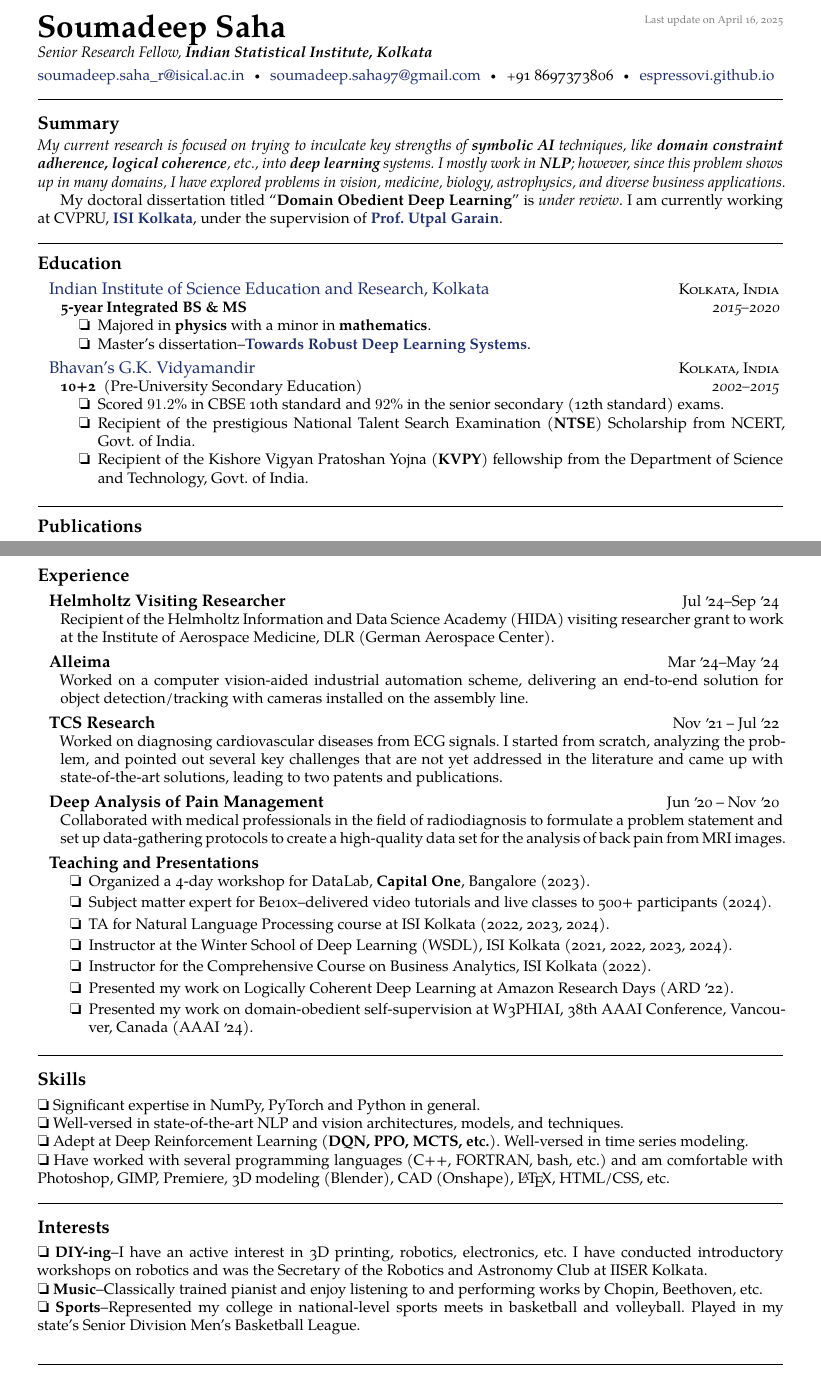
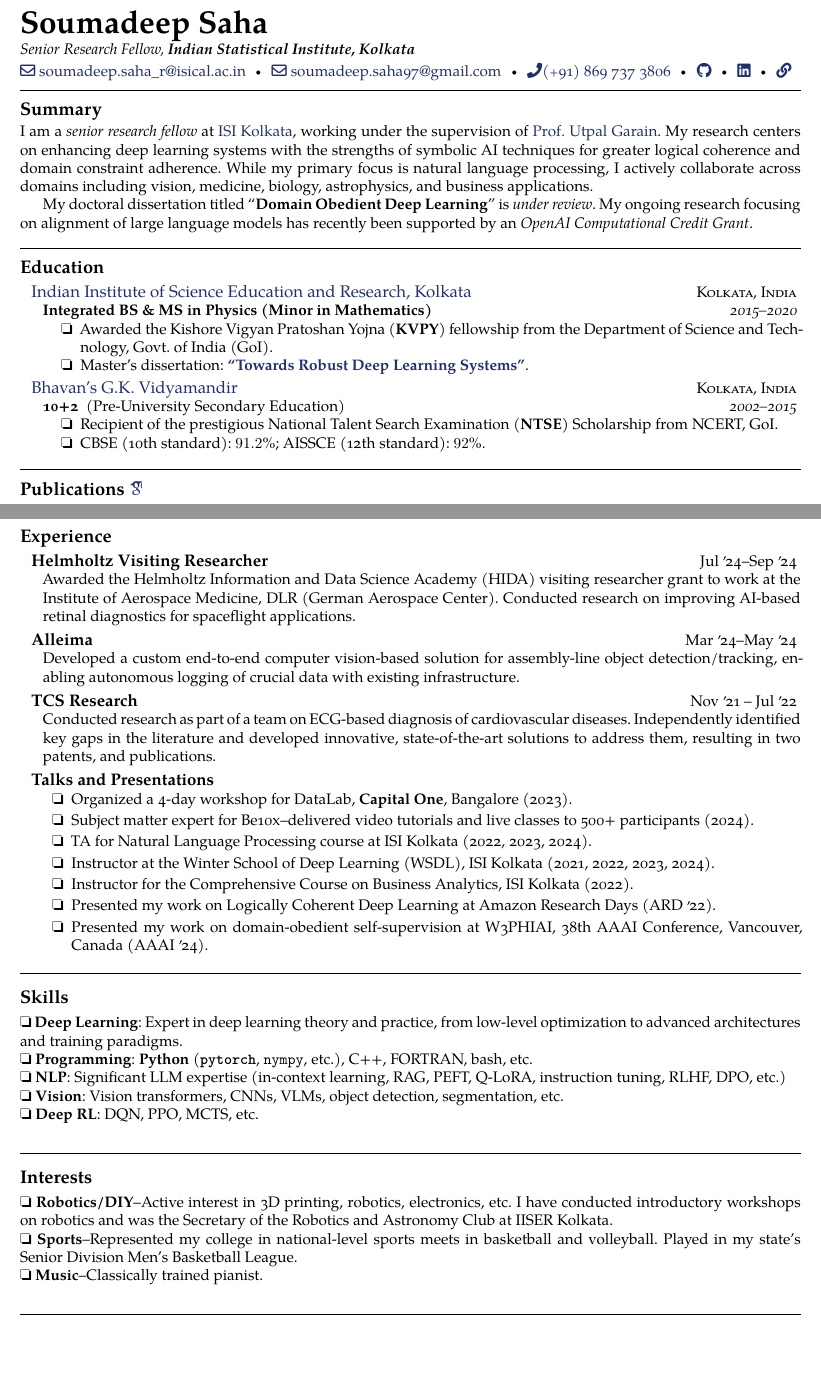
Before and after one commit to espressoVi/CurriculumVitae, a LaTeX document (main.tex): two parts of pages 1 and 2 of 2 before the commit and two parts of pages 1 and 3 of 3 after it, joined at a grey line, cut at the place of the change, the shorter picture padded with empty space. Compiled offline with XeLaTeX.

Commit message:
Updated CV

```diff
--- a/main.tex
+++ b/main.tex
@@ -1,7 +1,10 @@
 \documentclass[10pt,a4paper]{article}
-\usepackage[a4paper,margin=0.75in]{geometry}
+\usepackage[a4paper,top=2cm, left=1.5cm, right=1.5cm, bottom=1.5cm]{geometry}
 \usepackage{resume}
 \usepackage[english]{babel}
+\usepackage{lato}
+\usepackage{fontawesome5}
+\usepackage{academicons}
 \hyphenation{super-vision}
 \frenchspacing
 
@@ -9,32 +12,33 @@
 \begin{document}
 \sloppy
 
-\maintitle{\huge{Soumadeep Saha}}{\\Senior Research Fellow, \textbf{Indian Statistical Institute, Kolkata}}{Last update on \today}
+\maintitle{\huge{Soumadeep Saha}}{\\Senior Research Fellow, \textbf{Indian Statistical Institute, Kolkata}}{}
 
 \nobreakvspace{0.3em}
-
-\noindent\href{mailto:soumadeep.saha\_r@isical.ac.in}{soumadeep.saha\_r@isical.ac.in}\sbull
-\noindent\href{mailto:soumadeep.saha97@gmail.com}{soumadeep.saha97@gmail.com}\sbull
-\textsmaller{+}91 8697373806\sbull
-\href{https://espressovi.github.io}{espressovi.github.io}
-
-\spacedhrule{0.9em}{-0.4em}
-
+\noindent
+\href{mailto:soumadeep.saha\_r@isical.ac.in}{\faEnvelope[regular] soumadeep.saha\_r@isical.ac.in}\sbull
+\href{mailto:soumadeep.saha97@gmail.com}{\faEnvelope[regular] soumadeep.saha97@gmail.com}\sbull
+\href{tel:+918697373806}{\faPhone (\textsmaller{+}91) 869 737 3806}\sbull
+\href{https://github.com/espressovi}{\faGithub[regular]}\sbull
+\href{https://www.linkedin.com/in/soumadeep-saha-a36a58103/}{\faLinkedin[regular]}\sbull
+\href{https://espressovi.github.io}{\faLink}
+\spacedhrule{0.6em}{-0.7em}
 %--------------------------------- COVER ---------------------------------------
 \roottitle{Summary}
-
 \vspace{-0.2em}
-    \emph{My current research is focused on trying to inculcate key strengths of
-    \textbf{symbolic AI} techniques, like \textbf{domain constraint adherence,
-    logical coherence}, etc., into \textbf{deep learning} systems. I mostly work in
-    \textbf{NLP}; however, since this problem shows up in many domains, I have
-    explored problems in vision, medicine, biology, astrophysics, and diverse
-    business applications.}
+    I am a \emph{senior research fellow} at
+    \href{https://www.isical.ac.in/}{ISI Kolkata}, working under the
+    supervision of \href{https://www.isical.ac.in/~utpal}{Prof. Utpal Garain}.
+    My research centers on enhancing deep learning systems with the strengths of
+    symbolic AI techniques for greater logical coherence and domain constraint
+    adherence. While my primary focus is natural language processing, I actively
+    collaborate across domains including vision, medicine, biology,
+    astrophysics, and business applications.
 
     My doctoral dissertation titled ``\textbf{Domain Obedient Deep Learning}''
-    is \emph{under review}. I am currently working at CVPRU,
-    \href{https://www.isical.ac.in/}{\textbf{ISI Kolkata}}, under the
-    supervision of \textbf{\href{https://www.isical.ac.in/~utpal}{Prof. Utpal Garain}}.
+    is \emph{under review}. My ongoing research focusing on alignment of large
+    language models has recently been supported by an \emph{OpenAI Computational
+    Credit Grant}.
 
 \spacedhrule{1em}{-0.7em}
 
@@ -43,30 +47,32 @@
 
 \headedsection{\href{http://www.iiserkol.ac.in}{Indian Institute of Science Education and Research, Kolkata}}
     {\textsc{Kolkata, India}}{
-        \headedsubsection{5-year Integrated BS \& MS}{2015--2020}{
+        \headedsubsection{Integrated BS \& MS in Physics (Minor in Mathematics)}{2015--2020}{
             \bodytext{
                 \begin{itemize}
-                    \item[\ding{111}] Majored in \textbf{physics} with a minor in \textbf{mathematics}.
-                    \item[\ding{111}] Master's dissertation--\textbf{\href{https://espressovi.github.io/pdf/MastersThesis.pdf}{Towards Robust Deep Learning Systems}}.
+                    \item[\ding{111}] Awarded the Kishore Vigyan Pratoshan Yojna
+                        (\textbf{KVPY}) fellowship from the Department of
+                        Science and Technology, Govt. of India (GoI).
+                    \item[\ding{111}] Master's dissertation:
+                        \textbf{\href{https://espressovi.github.io/pdf/MastersThesis.pdf}{``Towards Robust Deep Learning Systems''}}.
                 \end{itemize}
             }
         }
 }
 \headedsection{\href{https://bhavansgkvidyamandir.edu.in/}{Bhavan's G.K. Vidyamandir}}
     {\textsc{Kolkata, India}}{
-    \headedsubsection{10+2 \textnormal{~(Pre-University Secondary Education)}}{2002--2015}{
-        \bodytext{
-            \begin{itemize}
-                \item[\ding{111}] Scored $91.2\%$ in CBSE 10th standard and $92\%$ in the senior secondary (12th standard) exams.
-                \item[\ding{111}] Recipient of the prestigious National Talent Search Examination (\textbf{NTSE}) Scholarship from NCERT, Govt.\;of India.
-                \item[\ding{111}] Recipient of the Kishore Vigyan Pratoshan Yojna (\textbf{KVPY}) fellowship from the Department of Science and Technology, Govt.\;of India.
-            \end{itemize}
+        \headedsubsection{10+2 \textnormal{~(Pre-University Secondary Education)}}{2002--2015}{
+            \bodytext{
+                \begin{itemize}
+                    \item[\ding{111}] Recipient of the prestigious National Talent Search Examination (\textbf{NTSE}) Scholarship from NCERT, GoI.
+                    \item[\ding{111}] CBSE (10th standard): $91.2\%$; AISSCE (12th standard): $92\%$.
+                \end{itemize}
         }
     }
 }
 \spacedhrule{1em}{-0.7em}
 
 %--------------------------------- PUBLICATIONS --------------------------------
-\roottitle{Publications}
+\roottitle{Publications \href{https://scholar.google.com/citations?user=RMegz-MAAAAJ&hl=en}{\aiGoogleScholar}}
 
 \headedsection{\ding{111} \href{https://arxiv.org/abs/2406.09043}{Language Models are Crossword Solvers}}
@@ -127 +112,0 @@
-\spacedhrule{2em}{-0.3em}
@@ -128,5 +117,4 @@
 
 %--------------------------------- PATENTS -------------------------------------
-\newpage
 \roottitle{Patents}
 
@@ -144,41 +129,46 @@
 \spacedhrule{1em}{-0.4em}
 
+\newpage
+\spacedhrule{0em}{-0.7em}
 %--------------------------------- EXPERIENCE ----------------------------------
 \roottitle{Experience}
 
 \headedsection{\textbf{Helmholtz Visiting Researcher}}{Jul \apo24--Sep \apo24}{
     \bodytext{
-        Recipient of the Helmholtz Information and Data Science Academy (HIDA)
+        Awarded the Helmholtz Information and Data Science Academy (HIDA)
         visiting researcher grant to work at the Institute of Aerospace
-        Medicine, DLR (German Aerospace Center).
+        Medicine, DLR (German Aerospace Center). Conducted research on improving
+        AI-based retinal diagnostics for spaceflight applications.
     }
 }
 
 \headedsection{\textbf{Alleima}}{Mar \apo24--May \apo24}{
     \bodytext{
-        Worked on a computer vision-aided industrial automation scheme,
-        delivering an end-to-end solution for object detection/tracking with
-        cameras installed on the assembly line.
+        Developed a custom end-to-end computer vision-based solution for
+        assembly-line object detection/tracking, enabling autonomous logging of
+        crucial data with existing infrastructure.
     }
 }
 
 \headedsection{\textbf{TCS Research}}{Nov \apo21 -- Jul \apo22}{
     \bodytext{
-        Worked on diagnosing cardiovascular diseases from ECG signals. I
-        started from scratch, analyzing the problem, and pointed out several key
-        challenges that are not yet addressed in the literature and came up with
-        state-of-the-art solutions, leading to two patents and publications.}}
-
-\headedsection{\textbf{Deep Analysis of Pain Management}}{Jun \apo20 -- Nov \apo20}{
-    \bodytext{
-        Collaborated with medical professionals in the field of radiodiagnosis
-        to formulate a problem statement and set up data-gathering protocols to
-        create a high-quality data set for the analysis of back pain from MRI
-        images.
+        Conducted research as part of a team on ECG-based diagnosis of
+        cardiovascular diseases. Independently identified key gaps in the
+        literature and developed innovative, state-of-the-art solutions to
+        address them, resulting in two patents, and publications.
     }
 }
 
-\headedsection{\textbf{Teaching and Presentations}}{}{
+%\headedsection{\textbf{Deep Analysis of Pain Management}}{Jun \apo20 -- Nov \apo20}{
+%    \bodytext{
+%        Collaborated with medical professionals in the field of radiodiagnosis
+%        to formulate a problem statement and set up data-gathering protocols to
+%        create a high-quality data set for the analysis of back pain from MRI
+%        images.
+%    }
+%}
+
+\headedsection{\textbf{Talks and Presentations}}{}{
     \bodytext{
         \begin{itemize}
             \item[\ding{111}] Organized a 4-day workshop for DataLab, \textbf{Capital One}, Bangalore (2023).
@@ -197,26 +187,25 @@
 %--------------------------------- SKILLS --------------------------------------
 \roottitle{Skills}
 
- \ding{111} Significant expertise in NumPy, PyTorch and Python in general.\\
- \ding{111} Well-versed in state-of-the-art NLP and vision architectures, models, and techniques.\\
- \ding{111} Adept at Deep Reinforcement Learning (\textbf{DQN, PPO, MCTS, etc.}). Well-versed in time series modeling. \\
- \ding{111} Have worked with several programming languages (C++, FORTRAN, bash, etc.)
- and am comfortable with Photoshop, GIMP, Premiere, 3D modeling (Blender), CAD (Onshape), \LaTeX, HTML/CSS, etc.
+ \ding{111} \textbf{Deep Learning}: Expert in deep learning theory and practice, from low-level optimization to advanced architectures and training paradigms.\\
+ \ding{111} \textbf{Programming}: \textbf{Python} (\textbf{\texttt{pytorch}}, \texttt{nympy}, etc.), C++, FORTRAN, bash, etc.\\
+ \ding{111} \textbf{NLP}: Significant LLM expertise (in-context learning, RAG, PEFT, Q-LoRA, instruction tuning, RLHF, DPO, etc.)\\
+ \ding{111} \textbf{Vision}: Vision transformers, CNNs, VLMs, object detection, segmentation, etc.\\
+ \ding{111} \textbf{Deep RL}: DQN, PPO, MCTS, etc. \\
 
 \spacedhrule{1em}{-0.4em}
 
 %--------------------------------- INTERESTS -----------------------------------
 \roottitle{Interests}
 
-	 \ding{111} \textbf{DIY-ing}--I have an active interest in 3D printing,
+	 \ding{111} \textbf{Robotics/DIY}--Active interest in 3D printing,
      robotics, electronics, etc. I have conducted introductory workshops on
      robotics and was the Secretary of the Robotics and Astronomy Club at IISER
      Kolkata.\\
-	 \ding{111} \textbf{Music}--Classically trained pianist and enjoy listening
-     to and performing works by Chopin, Beethoven, etc.\\
 	 \ding{111} \textbf{Sports}--Represented my college in national-level sports
      meets in basketball and volleyball. Played in my state's Senior Division
      Men's Basketball League.\\
+	 \ding{111} \textbf{Music}--Classically trained pianist.\\
 
 \spacedhrule{1em}{-0.4em}
 
```
Also changed, not shown: main.pdf, makefile, main.tex (77 more changed lines).
